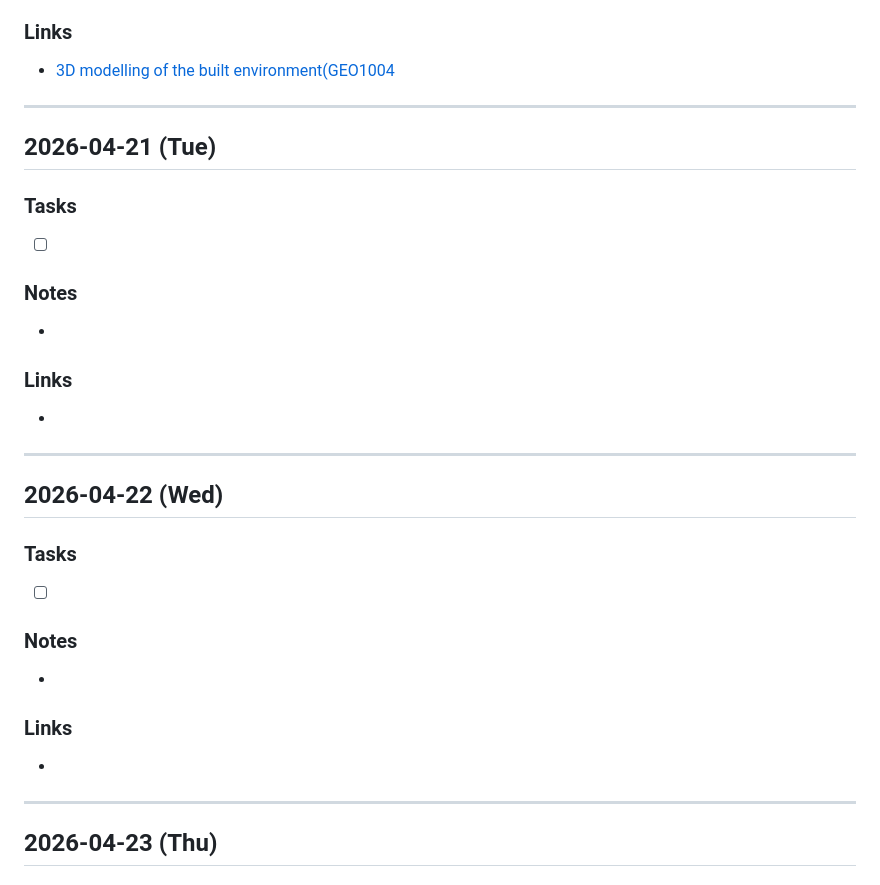
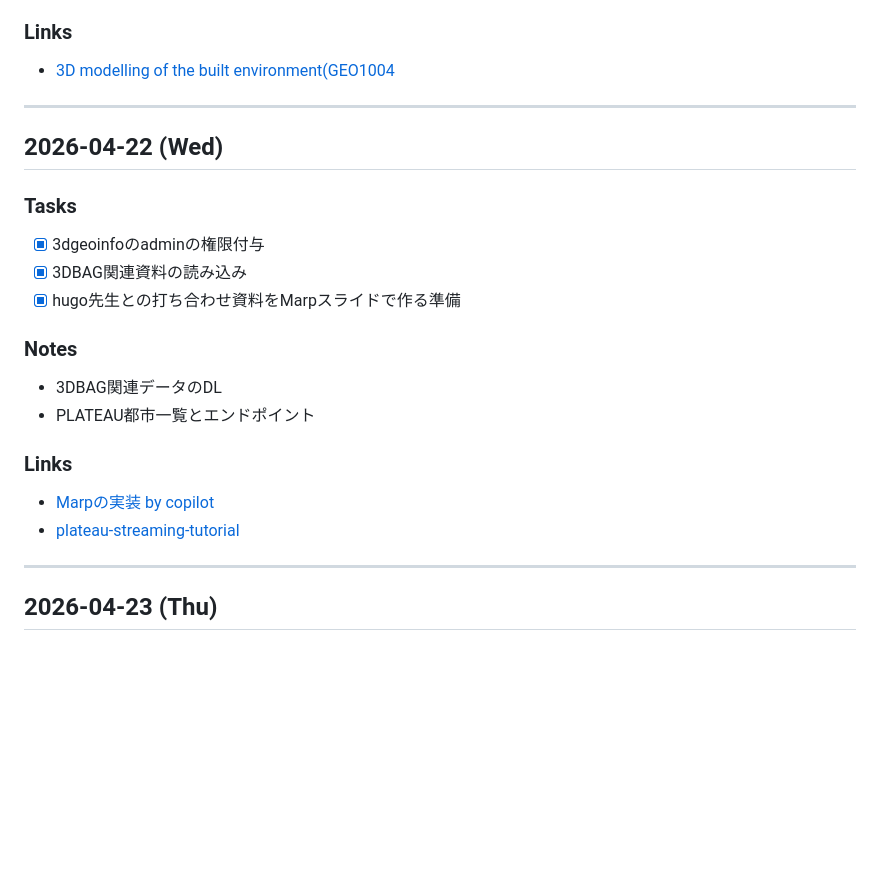
Before and after one commit to tossetolab/TUDelft, a Markdown page: daily-memo/2026-04.md, the part around the change. GitHub-like rendering; blank space fills up the shorter version.

Commit message:
Update daily memo for April 2026
Removed empty sections for 2026-04-21 and updated tasks and notes for 2026-04-22.

```diff
--- a/daily-memo/2026-04.md
+++ b/daily-memo/2026-04.md
@@ -66,23 +66,18 @@
 
 ---
 
-## 2026-04-21 (Tue)
-### Tasks
-- [ ]
-### Notes
--
-### Links
--
-
----
-
 ## 2026-04-22 (Wed)
 ### Tasks
-- [ ]
+- [x] 3dgeoinfoのadminの権限付与
+- [x] 3DBAG関連資料の読み込み
+- [x] hugo先生との打ち合わせ資料をMarpスライドで作る準備
 ### Notes
--
+-  3DBAG関連データのDL
+-  PLATEAU都市一覧とエンドポイント
 ### Links
--
+- [Marpの実装 by copilot](https://github.com/copilot/c/74d742a9-eb3c-4b35-a70c-20f7d752aafd)
+- [plateau-streaming-tutorial](https://github.com/Project-PLATEAU/plateau-streaming-tutorial)
+
 
 ---
 
```
